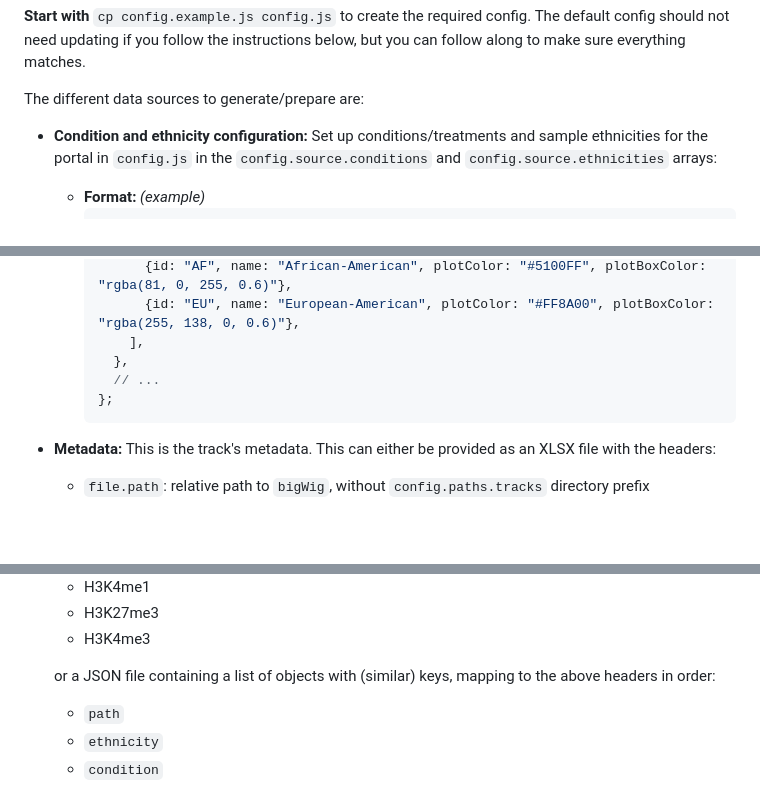
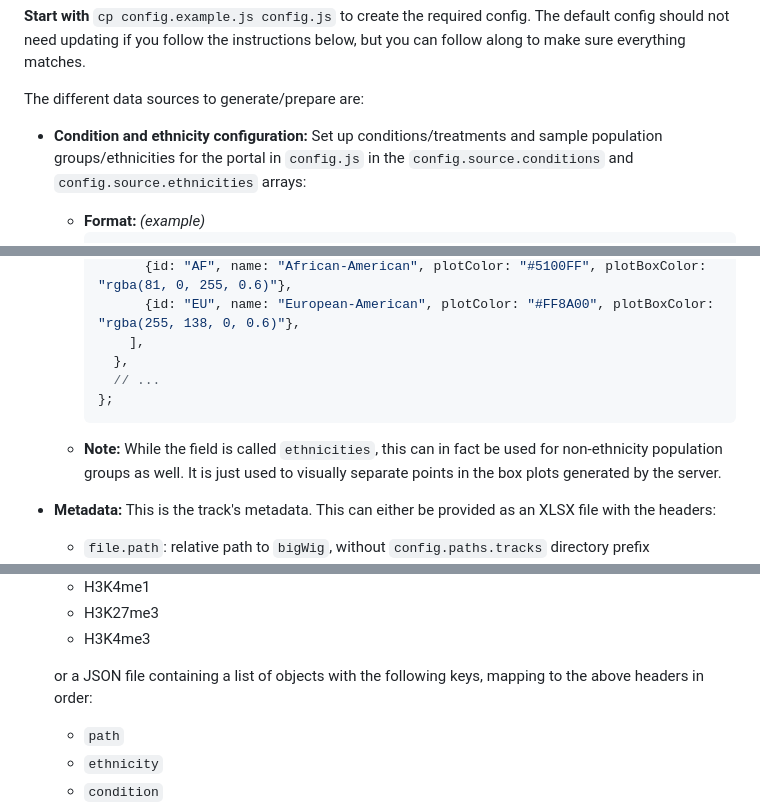
Before and after one commit to c3g/epivar-browser, a Markdown page: readme.md, 3 parts joined by grey strips. Rendered like a GitHub page; blank space fills up the shorter version.

Commit message:
docs: note ethnicities being usable for other population groups

````diff
--- a/readme.md
+++ b/readme.md
@@ -96,7 +96,7 @@ but you can follow along to make sure everything matches.
 The different data sources to generate/prepare are:
 
  - **Condition and ethnicity configuration:** Set up conditions/treatments and
-   sample ethnicities for the portal in `config.js` in the
+   sample population groups/ethnicities for the portal in `config.js` in the
    `config.source.conditions` and `config.source.ethnicities` arrays:
    - **Format:** *(example)*
      ```javascript
@@ -116,6 +116,10 @@ The different data sources to generate/prepare are:
        // ...
      };
      ```
+    - **Note:** While the field is called `ethnicities`, this can in fact be used for
+      non-ethnicity population groups as well. It is just used to visually separate points
+      in the box plots generated by the server.
+
  - **Metadata:** This is the track's metadata. This can either be provided as an
    XLSX file with the headers:
      - `file.path`: relative path to `bigWig`, without `config.paths.tracks` directory prefix
@@ -140,7 +144,8 @@ The different data sources to generate/prepare are:
      - H3K27me3
      - H3K4me3
 
-   or a JSON file containing a list of objects with (similar) keys, mapping to the above headers in order:
+   or a JSON file containing a list of objects with the following keys,
+   mapping to the above headers in order:
      - `path`
      - `ethnicity`
      - `condition`
````
